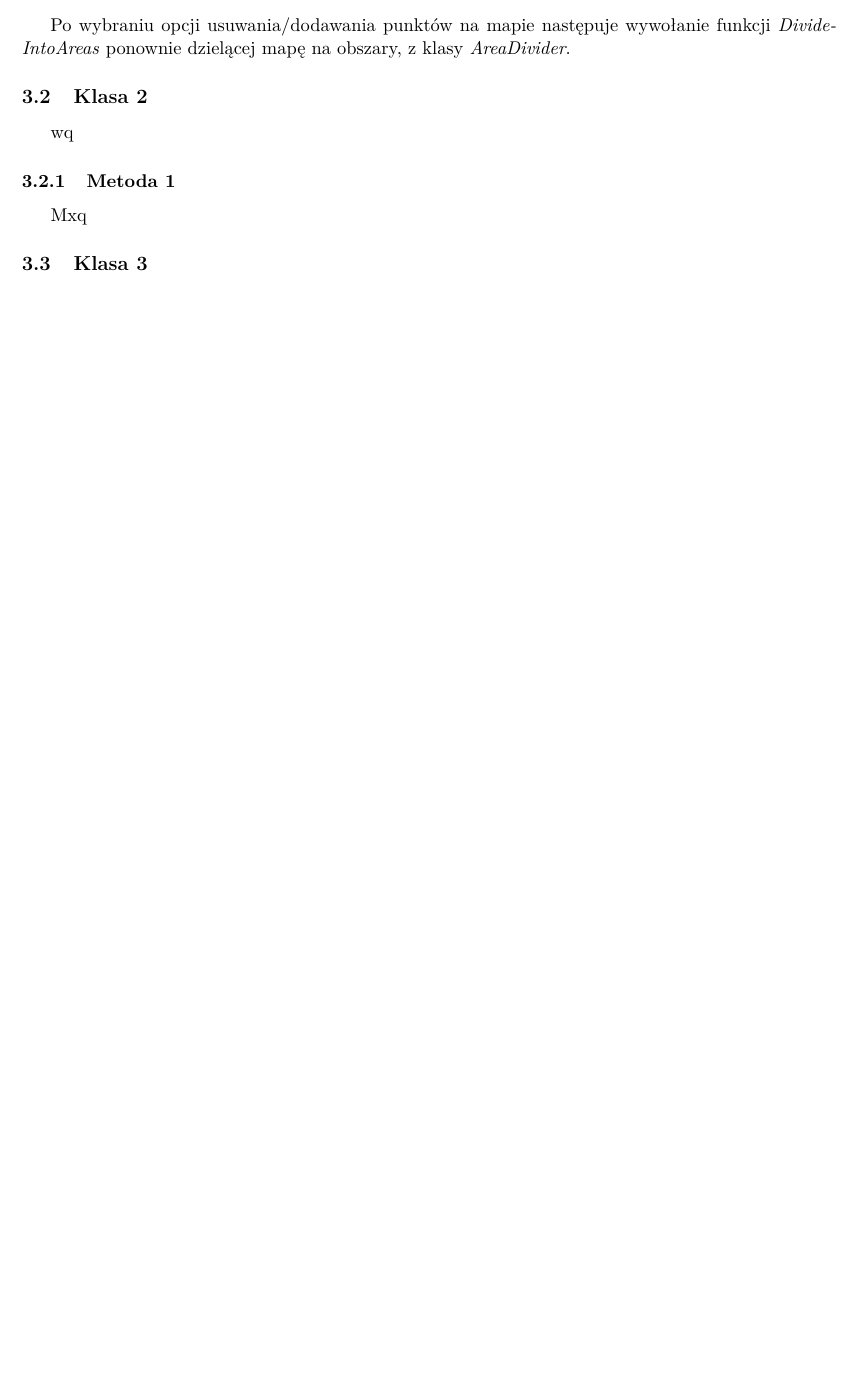
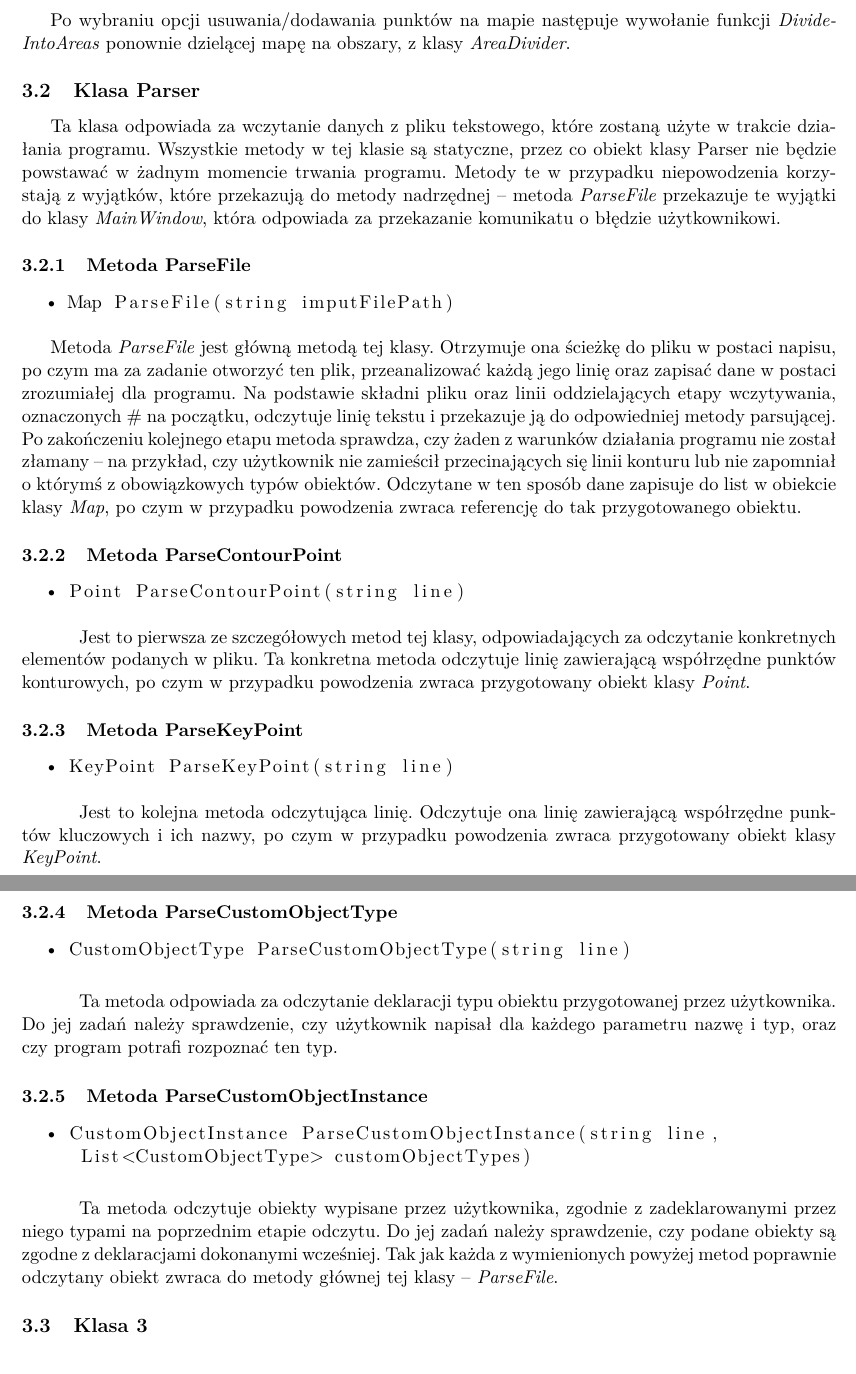
Before and after one commit to knigawkl/voronoi-map, a LaTeX document (dokumentacja/Specyfikacja implementacyjna/spec-imp.tex): part of page 4 of 5 before the commit and two parts of pages 4 and 5 of 6 after it, the two joined at a grey line, cut so that both start at the same text, the shorter picture padded with empty space. Compiled offline with pdfLaTeX.

Commit message:
Class&Method description - first part

```diff
--- a/dokumentacja/Specyfikacja implementacyjna/spec-imp.tex
+++ b/dokumentacja/Specyfikacja implementacyjna/spec-imp.tex
@@ -94,15 +94,60 @@ Nie występują na nim także metody dostępowe ze względu na zastosowanie auto
 Po wybraniu opcji usuwania/dodawania punktów na mapie następuje wywołanie funkcji \textit{DivideIntoAreas} ponownie dzielącej mapę na obszary, z klasy \textit{AreaDivider}.
 
 
-\subsection{Klasa 2}
+\subsection{Klasa Parser}
 
-\tab wq
+\tab Ta klasa odpowiada za wczytanie danych z pliku tekstowego, które zostaną użyte w trakcie działania programu. Wszystkie metody w tej klasie są statyczne, przez co obiekt klasy Parser nie będzie powstawać w żadnym momencie trwania programu. Metody te w przypadku niepowodzenia korzystają z wyjątków, które przekazują do metody nadrzędnej -- metoda \textit{ParseFile} przekazuje te wyjątki do klasy \textit{MainWindow}, która odpowiada za przekazanie komunikatu o błędzie użytkownikowi.
 
-\subsubsection{Metoda 1}
+\subsubsection{Metoda ParseFile}
+\begin{itemize}
+\item \begin{lstlisting}
+Map ParseFile(string imputFilePath)
+\end{lstlisting}
+\end{itemize}
+
+Metoda \textit{ParseFile} jest główną metodą tej klasy. Otrzymuje ona ścieżkę do pliku w postaci napisu, po czym ma za zadanie otworzyć ten plik, przeanalizować każdą jego linię oraz zapisać dane w postaci zrozumiałej dla programu. Na podstawie składni pliku oraz linii oddzielających etapy wczytywania, oznaczonych \# na początku, odczytuje linię tekstu i przekazuje ją do odpowiedniej metody parsującej. Po zakończeniu kolejnego etapu metoda sprawdza, czy żaden z warunków działania programu nie został złamany -- na przykład, czy użytkownik nie zamieścił przecinających się linii konturu lub nie zapomniał o którymś z obowiązkowych typów obiektów. Odczytane w ten sposób dane zapisuje do list w obiekcie klasy \textit{Map}, po czym w przypadku powodzenia zwraca referencję do tak przygotowanego obiektu.
 
 
-\tab Mxq
+\subsubsection{Metoda ParseContourPoint}
 
+\begin{itemize}
+\item \begin{lstlisting}
+Point ParseContourPoint(string line)
+\end{lstlisting}
+\end{itemize}
+
+\tab Jest to pierwsza ze szczegółowych metod tej klasy, odpowiadających za odczytanie konkretnych elementów podanych w pliku. Ta konkretna metoda odczytuje linię zawierającą współrzędne punktów konturowych, po czym w przypadku powodzenia zwraca przygotowany obiekt klasy \textit{Point}.
+
+\subsubsection{Metoda ParseKeyPoint}
+
+\begin{itemize}
+\item \begin{lstlisting}
+KeyPoint ParseKeyPoint(string line)
+\end{lstlisting}
+\end{itemize}
+
+\tab Jest to kolejna metoda odczytująca linię. Odczytuje ona linię zawierającą współrzędne punktów kluczowych i ich nazwy, po czym w przypadku powodzenia zwraca przygotowany obiekt klasy \textit{KeyPoint}.
+
+\subsubsection{Metoda ParseCustomObjectType}
+
+\begin{itemize}
+\item \begin{lstlisting}
+CustomObjectType ParseCustomObjectType(string line)
+\end{lstlisting}
+\end{itemize}
+
+\tab Ta metoda odpowiada za odczytanie deklaracji typu obiektu przygotowanej przez użytkownika. Do jej zadań należy sprawdzenie, czy użytkownik napisał dla każdego parametru nazwę i typ, oraz czy program potrafi rozpoznać ten typ.
+
+\subsubsection{Metoda ParseCustomObjectInstance}
+
+\begin{itemize}
+\item \begin{lstlisting}
+CustomObjectInstance ParseCustomObjectInstance(string line,
+ List<CustomObjectType> customObjectTypes)
+\end{lstlisting}
+\end{itemize}
+
+\tab Ta metoda odczytuje obiekty wypisane przez użytkownika, zgodnie z zadeklarowanymi przez niego typami na poprzednim etapie odczytu. Do jej zadań należy sprawdzenie, czy podane obiekty są zgodne z deklaracjami dokonanymi wcześniej. Tak jak każda z wymienionych powyżej metod poprawnie odczytany obiekt zwraca do metody głównej tej klasy -- \textit{ParseFile}.
 
 \subsection{Klasa 3}
 \tab
```
Also changed, not shown: dokumentacja/Specyfikacja implementacyjna/spec-imp.pdf, 11 other files.
